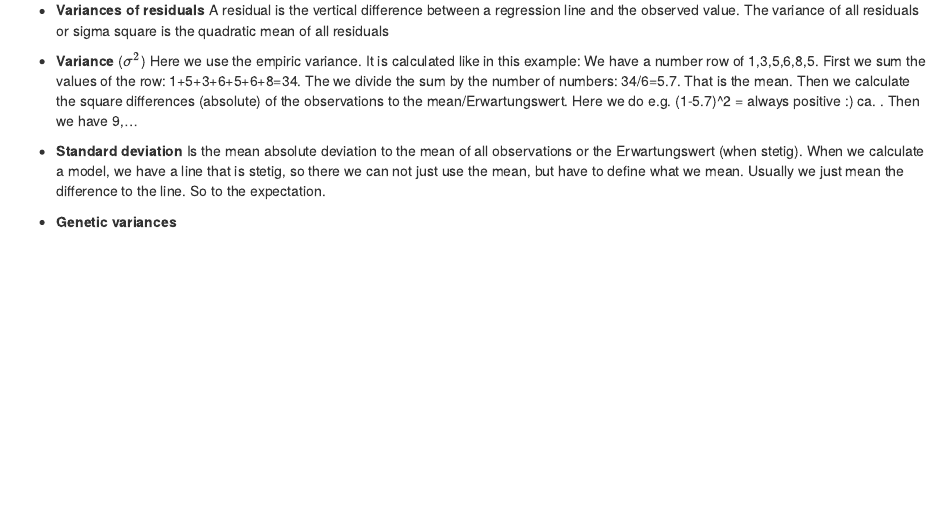
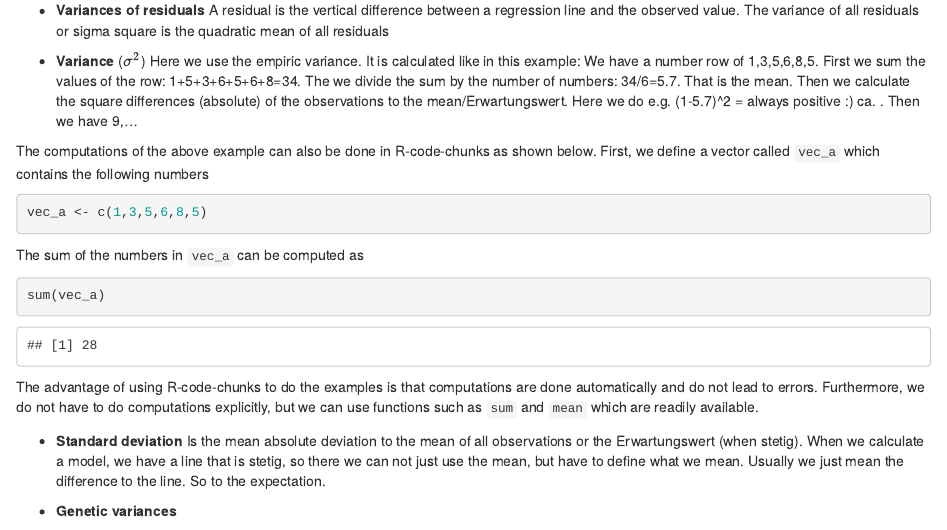
Before and after one commit to charlotte-ngs/EarlyMaturityBeef, an R Markdown document (Glossary/rmd/Glossary.Rmd): the page in a window 1100 px wide, from 2980 px down. Rendered offline with R 4.5, knitr and Pandoc, with nearby package versions.

Commit message:
added example with code-chunks

````diff
--- a/Glossary/rmd/Glossary.Rmd
+++ b/Glossary/rmd/Glossary.Rmd
@@ -126,6 +126,21 @@ The next paper that we are citing is [@Williams2010a]
 
 * __Variance__ ($\sigma^2$) Here we use the empiric variance. It is calculated like in this example: We have a number row of 1,3,5,6,8,5. First we sum the values of the row: 1+5+3+6+5+6+8=34. The we divide the sum by the number of numbers: 34/6=5.7. That is the mean. Then we calculate the square differences (absolute) of the observations to the mean/Erwartungswert. Here we do e.g. (1-5.7)^2 = always positive :) ca. . Then we have 9,...
 
+The computations of the above example can also be done in R-code-chunks as shown below. First, we define a vector called `vec_a` which contains the following numbers
+
+```{r}
+vec_a <- c(1,3,5,6,8,5)
+```
+
+The sum of the numbers in `vec_a` can be computed as
+
+```{r}
+sum(vec_a)
+```
+
+The advantage of using R-code-chunks to do the examples is that computations are done automatically and do not lead to errors. Furthermore, we do not have to do computations explicitly, but we can use functions such as `sum` and `mean` which are readily available.
+
+
 * __Standard deviation__ Is the mean absolute deviation to the mean of all observations or the Erwartungswert (when stetig). When we calculate a model, we have a line that is stetig, so there we can not just use the mean, but have to define what we mean. Usually we just mean the difference to the line. So to the expectation.
 
 * __Genetic variances__
````
